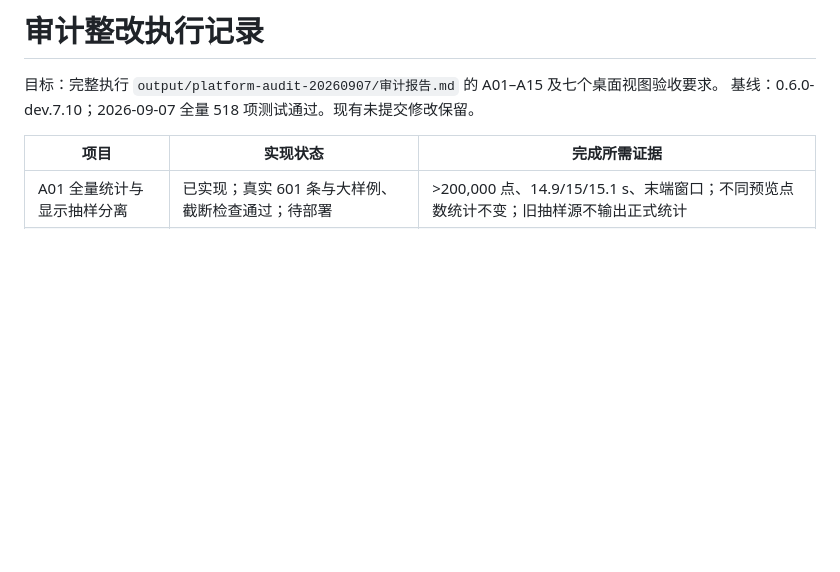
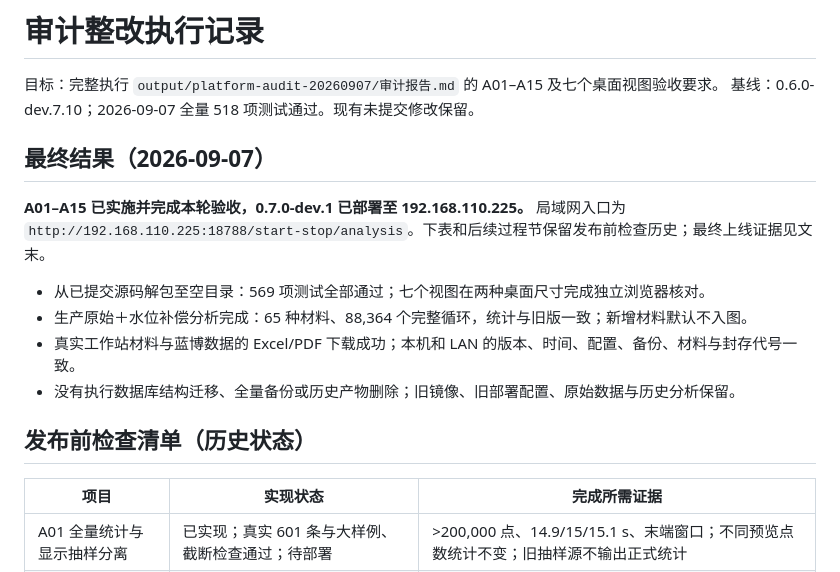
Before and after one commit to xinxinzai98/echem-platform, a Markdown page: docs/platform-audit-execution.md, the part around one of its changes. GitHub-like rendering; blank space fills up the shorter version.

Commit message:
docs(start-stop): record audited release deployment and acceptance

```diff
--- a/docs/platform-audit-execution.md
+++ b/docs/platform-audit-execution.md
@@ -2,6 +2,17 @@
 
 目标：完整执行 `output/platform-audit-20260907/审计报告.md` 的 A01–A15 及七个桌面视图验收要求。
 基线：0.6.0-dev.7.10；2026-09-07 全量 518 项测试通过。现有未提交修改保留。
+
+## 最终结果（2026-09-07）
+
+**A01–A15 已实施并完成本轮验收，0.7.0-dev.1 已部署至 192.168.110.225。** 局域网入口为 `http://192.168.110.225:18788/start-stop/analysis`。下表和后续过程节保留发布前检查历史；最终上线证据见文末。
+
+- 从已提交源码解包至空目录：569 项测试全部通过；七个视图在两种桌面尺寸完成独立浏览器核对。
+- 生产原始＋水位补偿分析完成：65 种材料、88,364 个完整循环，统计与旧版一致；新增材料默认不入图。
+- 真实工作站材料与蓝博数据的 Excel/PDF 下载成功；本机和 LAN 的版本、时间、配置、备份、材料与封存代号一致。
+- 没有执行数据库结构迁移、全量备份或历史产物删除；旧镜像、旧部署配置、原始数据与历史分析保留。
+
+## 发布前检查清单（历史状态）
 
 | 项目 | 实现状态 | 完成所需证据 |
 |---|---|---|
```
Also changed, not shown: other parts of docs/platform-audit-execution.md (+35 -0 lines).
